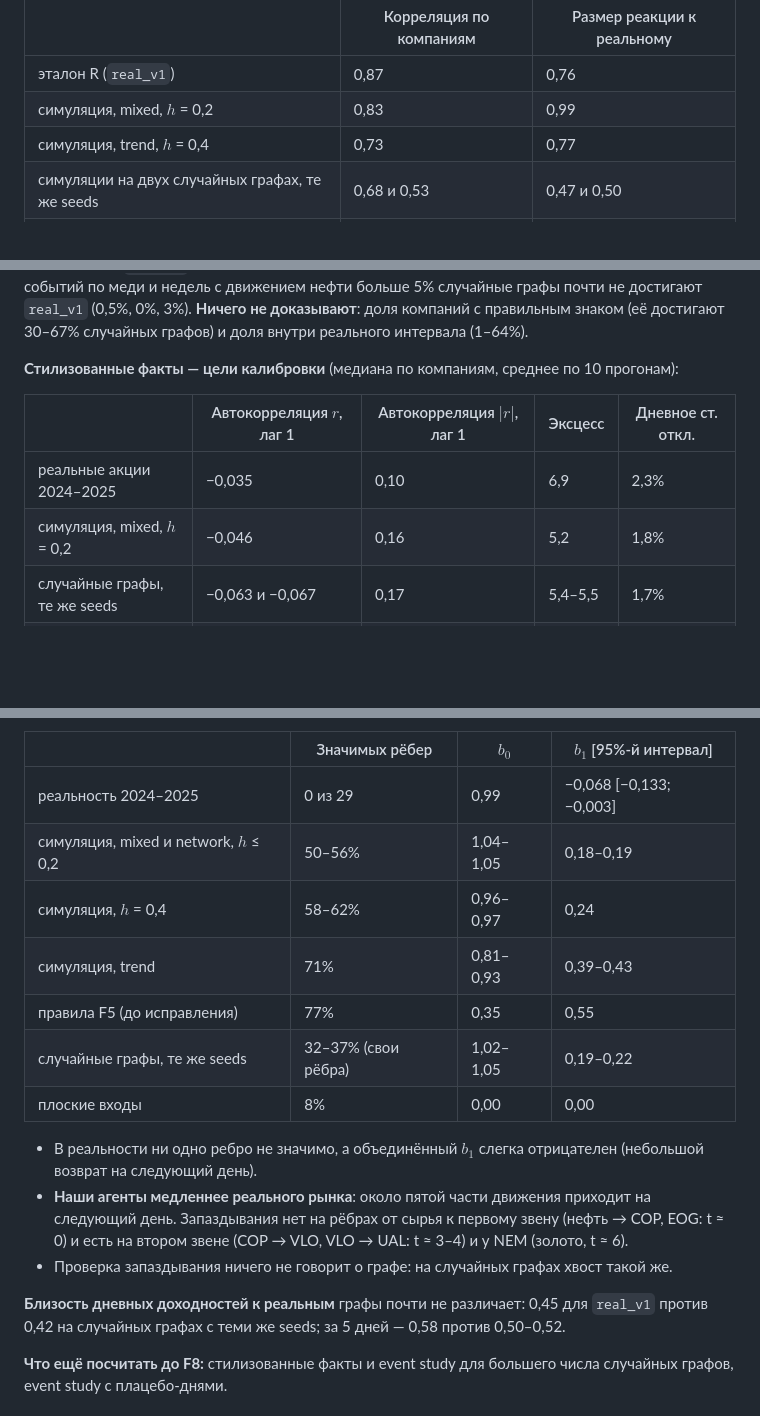
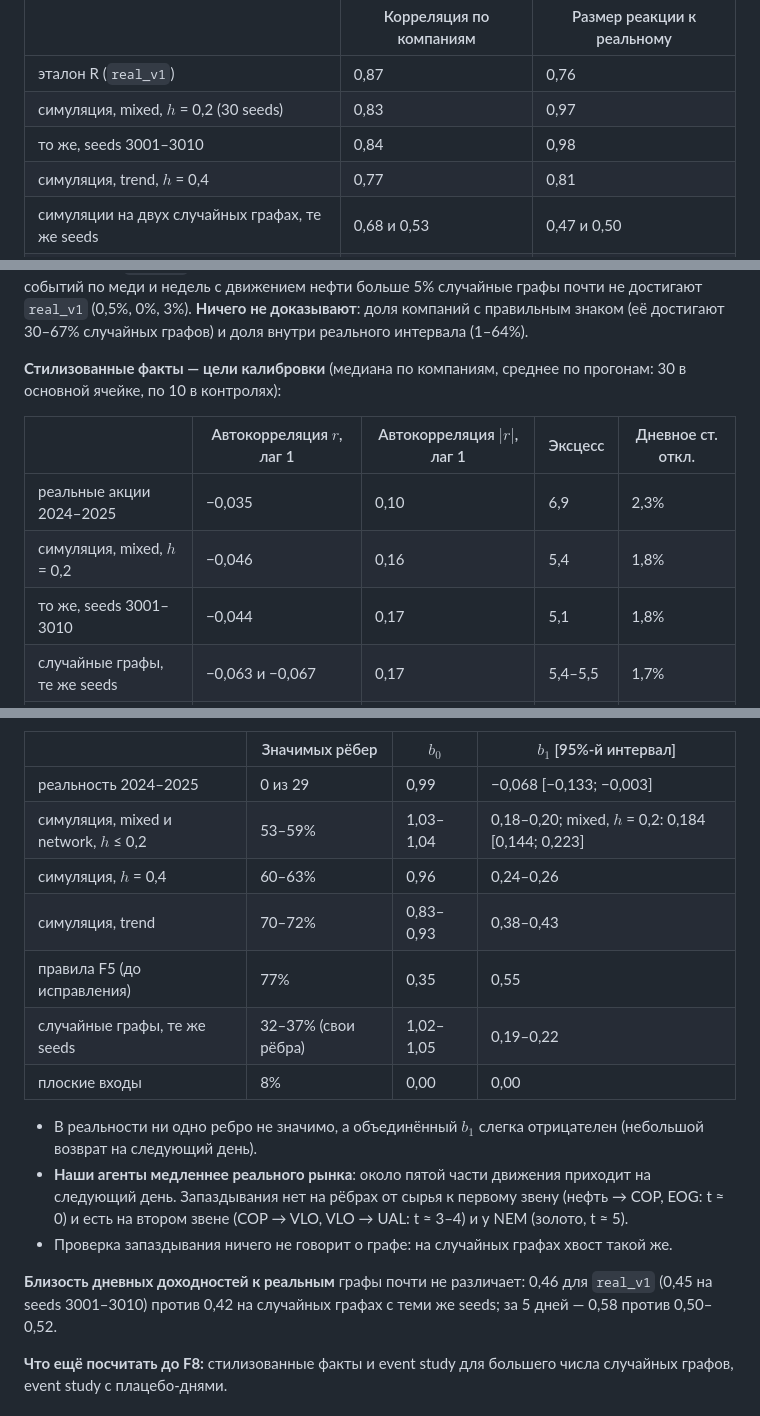
Before and after one commit to dmitrykitty/stock-exchange-simulation, a Markdown page: docs/guides/f6_full_network.md, 3 parts joined by grey strips. Drawn GitHub-style; blank space fills up the shorter version.

```diff
--- a/docs/guides/f6_full_network.md
+++ b/docs/guides/f6_full_network.md
@@ -301,20 +302,22 @@ $$
 | | Корреляция по компаниям | Размер реакции к реальному |
 |---|---|---|
 | эталон R (`real_v1`) | 0,87 | 0,76 |
-| симуляция, mixed, $h$ = 0,2 | 0,83 | 0,99 |
-| симуляция, trend, $h$ = 0,4 | 0,73 | 0,77 |
+| симуляция, mixed, $h$ = 0,2 (30 seeds) | 0,83 | 0,97 |
+| то же, seeds 3001–3010 | 0,84 | 0,98 |
+| симуляция, trend, $h$ = 0,4 | 0,77 | 0,81 |
 | симуляции на двух случайных графах, те же seeds | 0,68 и 0,53 | 0,47 и 0,50 |
 | симуляция с плоскими входами, те же seeds | 0,14 | −0,36 |
 | R случайных графов, среднее | 0,76 | 0,56 |
 
 Вычитание рыночной беты не убирает прочие совместные движения этих дней (новости сектора, ставки), поэтому совпадение — это **сходство структуры реакции** в дни сильного движения нефти, а не выделенный эффект нефти и не доказательство конкретных путей передачи. По однодневной корреляции R `real_v1` не выделяется (её достигают 15,5% случайных графов); для окна в два дня, событий по меди и недель с движением нефти больше 5% случайные графы почти не достигают `real_v1` (0,5%, 0%, 3%). **Ничего не доказывают**: доля компаний с правильным знаком (её достигают 30–67% случайных графов) и доля внутри реального интервала (1–64%).
 
-**Стилизованные факты — цели калибровки** (медиана по компаниям, среднее по 10 прогонам):
+**Стилизованные факты — цели калибровки** (медиана по компаниям, среднее по прогонам: 30 в основной ячейке, по 10 в контролях):
 
 | | Автокорреляция $r$, лаг 1 | Автокорреляция $\lvert r\rvert$, лаг 1 | Эксцесс | Дневное ст. откл. |
 |---|---|---|---|---|
 | реальные акции 2024–2025 | −0,035 | 0,10 | 6,9 | 2,3% |
-| симуляция, mixed, $h$ = 0,2 | −0,046 | 0,16 | 5,2 | 1,8% |
+| симуляция, mixed, $h$ = 0,2 | −0,046 | 0,16 | 5,4 | 1,8% |
+| то же, seeds 3001–3010 | −0,044 | 0,17 | 5,1 | 1,8% |
 | случайные графы, те же seeds | −0,063 и −0,067 | 0,17 | 5,4–5,5 | 1,7% |
 | плоские входы, те же seeds | −0,55 | 0,33 | 0,9 | 0,7% |
 
@@ -325,18 +328,18 @@ $$
 | | Значимых рёбер | $b_0$ | $b_1$ [95%-й интервал] |
 |---|---|---|---|
 | реальность 2024–2025 | 0 из 29 | 0,99 | −0,068 [−0,133; −0,003] |
-| симуляция, mixed и network, $h$ ≤ 0,2 | 50–56% | 1,04–1,05 | 0,18–0,19 |
-| симуляция, $h$ = 0,4 | 58–62% | 0,96–0,97 | 0,24 |
-| симуляция, trend | 71% | 0,81–0,93 | 0,39–0,43 |
+| симуляция, mixed и network, $h$ ≤ 0,2 | 53–59% | 1,03–1,04 | 0,18–0,20; mixed, $h$ = 0,2: 0,184 [0,144; 0,223] |
+| симуляция, $h$ = 0,4 | 60–63% | 0,96 | 0,24–0,26 |
+| симуляция, trend | 70–72% | 0,83–0,93 | 0,38–0,43 |
 | правила F5 (до исправления) | 77% | 0,35 | 0,55 |
 | случайные графы, те же seeds | 32–37% (свои рёбра) | 1,02–1,05 | 0,19–0,22 |
 | плоские входы | 8% | 0,00 | 0,00 |
 
 - В реальности ни одно ребро не значимо, а объединённый $b_1$ слегка отрицателен (небольшой возврат на следующий день).
-- **Наши агенты медленнее реального рынка**: около пятой части движения приходит на следующий день. Запаздывания нет на рёбрах от сырья к первому звену (нефть → COP, EOG: t ≈ 0) и есть на втором звене (COP → VLO, VLO → UAL: t ≈ 3–4) и у NEM (золото, t ≈ 6).
+- **Наши агенты медленнее реального рынка**: около пятой части движения приходит на следующий день. Запаздывания нет на рёбрах от сырья к первому звену (нефть → COP, EOG: t ≈ 0) и есть на втором звене (COP → VLO, VLO → UAL: t ≈ 3–4) и у NEM (золото, t ≈ 5).
 - Проверка запаздывания ничего не говорит о графе: на случайных графах хвост такой же.
 
-**Близость дневных доходностей к реальным** графы почти не различает: 0,45 для `real_v1` против 0,42 на случайных графах с теми же seeds; за 5 дней — 0,58 против 0,50–0,52.
+**Близость дневных доходностей к реальным** графы почти не различает: 0,46 для `real_v1` (0,45 на seeds 3001–3010) против 0,42 на случайных графах с теми же seeds; за 5 дней — 0,58 против 0,50–0,52.
 
 **Что ещё посчитать до F8:** стилизованные факты и event study для большего числа случайных графов, event study с плацебо-днями.
 
```
Also changed, not shown: other parts of docs/guides/f6_full_network.md (+23 -21 lines), docs/progress_overview.md (+23 -21 lines), docs/figures/f6_e5_cells.png, docs/figures/f8_event_study.png, docs/figures/f8_lag.png, docs/figures/f8_stylised_facts.png, 3 other files.
